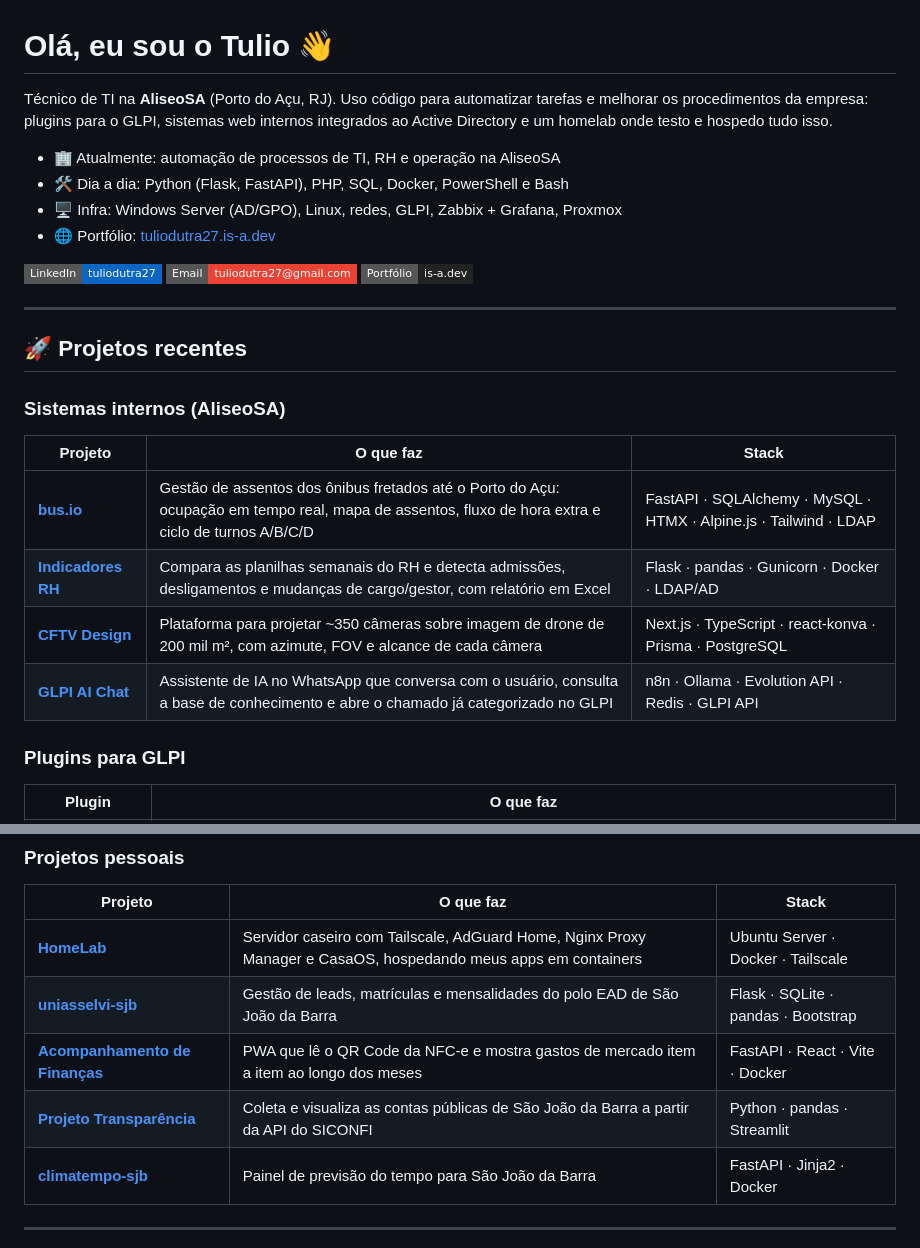
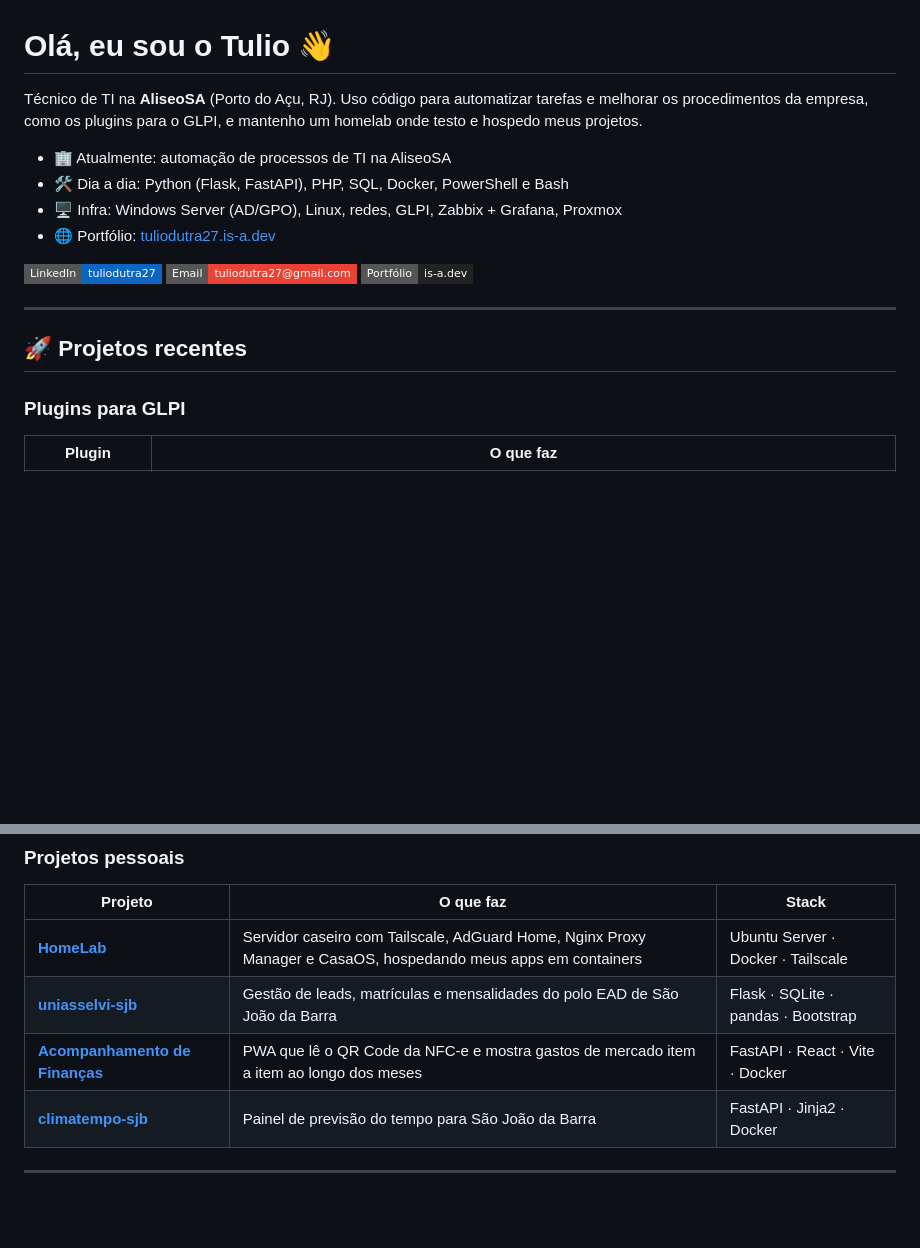
Before and after one commit to tuliodutra27/tuliodutra27, a Markdown page: README.md, 2 parts joined by grey strips. Rendered like a GitHub page; badges without logos; blank space fills up the shorter version.

Commit message:
docs: remove sistemas internos e Projeto Transparência do README
Co-Authored-By: Claude Opus 5.5 <noreply@anthropic.com>
Claude-Session: https://claude.ai/code/session_01Xz76ggFNroXpaoF4Q29VC9

```diff
--- a/README.md
+++ b/README.md
@@ -1,10 +1,10 @@
 # Olá, eu sou o Tulio 👋
 
 Técnico de TI na **AliseoSA** (Porto do Açu, RJ). Uso código para automatizar tarefas e melhorar os
-procedimentos da empresa: plugins para o GLPI, sistemas web internos integrados ao Active Directory
-e um homelab onde testo e hospedo tudo isso.
+procedimentos da empresa, como os plugins para o GLPI, e mantenho um homelab onde testo e hospedo
+meus projetos.
 
-- 🏢 Atualmente: automação de processos de TI, RH e operação na AliseoSA
+- 🏢 Atualmente: automação de processos de TI na AliseoSA
 - 🛠️ Dia a dia: Python (Flask, FastAPI), PHP, SQL, Docker, PowerShell e Bash
 - 🖥️ Infra: Windows Server (AD/GPO), Linux, redes, GLPI, Zabbix + Grafana, Proxmox
 - 🌐 Portfólio: [tuliodutra27.is-a.dev](https://tuliodutra27.is-a.dev)
@@ -16,15 +16,6 @@ e um homelab onde testo e hospedo tudo isso.
 ---
 
 ## 🚀 Projetos recentes
-
-### Sistemas internos (AliseoSA)
-
-| Projeto | O que faz | Stack |
-|---|---|---|
-| [**bus.io**](https://github.com/tuliodutra27/bus.io) | Gestão de assentos dos ônibus fretados até o Porto do Açu: ocupação em tempo real, mapa de assentos, fluxo de hora extra e ciclo de turnos A/B/C/D | FastAPI · SQLAlchemy · MySQL · HTMX · Alpine.js · Tailwind · LDAP |
-| [**Indicadores RH**](https://github.com/tuliodutra27/Indicadores-RH) | Compara as planilhas semanais do RH e detecta admissões, desligamentos e mudanças de cargo/gestor, com relatório em Excel | Flask · pandas · Gunicorn · Docker · LDAP/AD |
-| [**CFTV Design**](https://github.com/tuliodutra27/CFTV-Design) | Plataforma para projetar ~350 câmeras sobre imagem de drone de 200 mil m², com azimute, FOV e alcance de cada câmera | Next.js · TypeScript · react-konva · Prisma · PostgreSQL |
-| [**GLPI AI Chat**](https://github.com/tuliodutra27/GLPI-AI-Chat) | Assistente de IA no WhatsApp que conversa com o usuário, consulta a base de conhecimento e abre o chamado já categorizado no GLPI | n8n · Ollama · Evolution API · Redis · GLPI API |
 
 ### Plugins para GLPI
 
@@ -41,7 +32,6 @@ e um homelab onde testo e hospedo tudo isso.
 | [**HomeLab**](https://github.com/tuliodutra27/HomeLab) | Servidor caseiro com Tailscale, AdGuard Home, Nginx Proxy Manager e CasaOS, hospedando meus apps em containers | Ubuntu Server · Docker · Tailscale |
 | [**uniasselvi-sjb**](https://github.com/tuliodutra27/uniasselvi-sjb) | Gestão de leads, matrículas e mensalidades do polo EAD de São João da Barra | Flask · SQLite · pandas · Bootstrap |
 | [**Acompanhamento de Finanças**](https://github.com/tuliodutra27/Acompanhamento-Financas) | PWA que lê o QR Code da NFC-e e mostra gastos de mercado item a item ao longo dos meses | FastAPI · React · Vite · Docker |
-| [**Projeto Transparência**](https://github.com/tuliodutra27/Projeto-Transparencia) | Coleta e visualiza as contas públicas de São João da Barra a partir da API do SICONFI | Python · pandas · Streamlit |
 | [**climatempo-sjb**](https://github.com/tuliodutra27/climatempo-sjb) | Painel de previsão do tempo para São João da Barra | FastAPI · Jinja2 · Docker |
 
 ---
```
